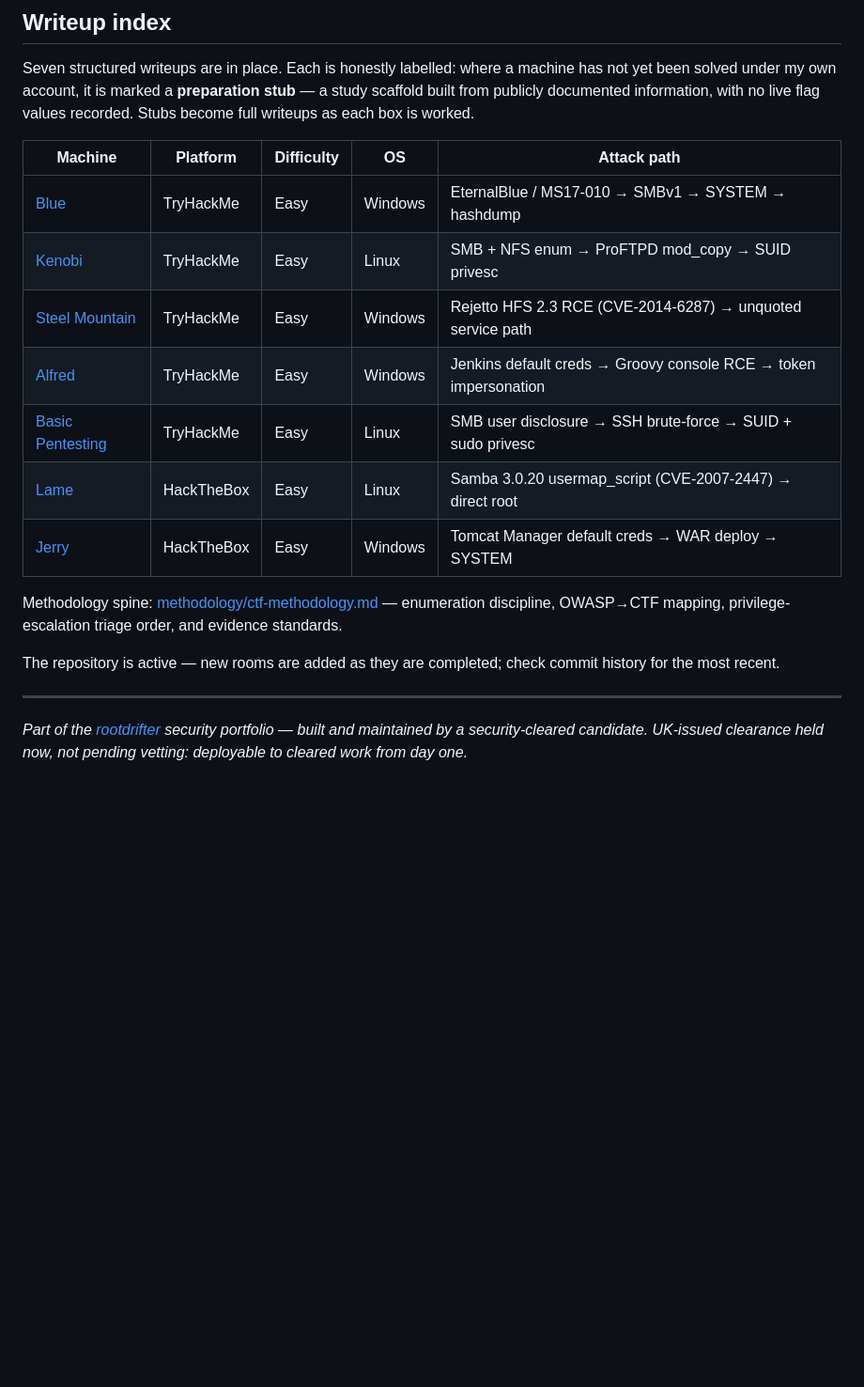
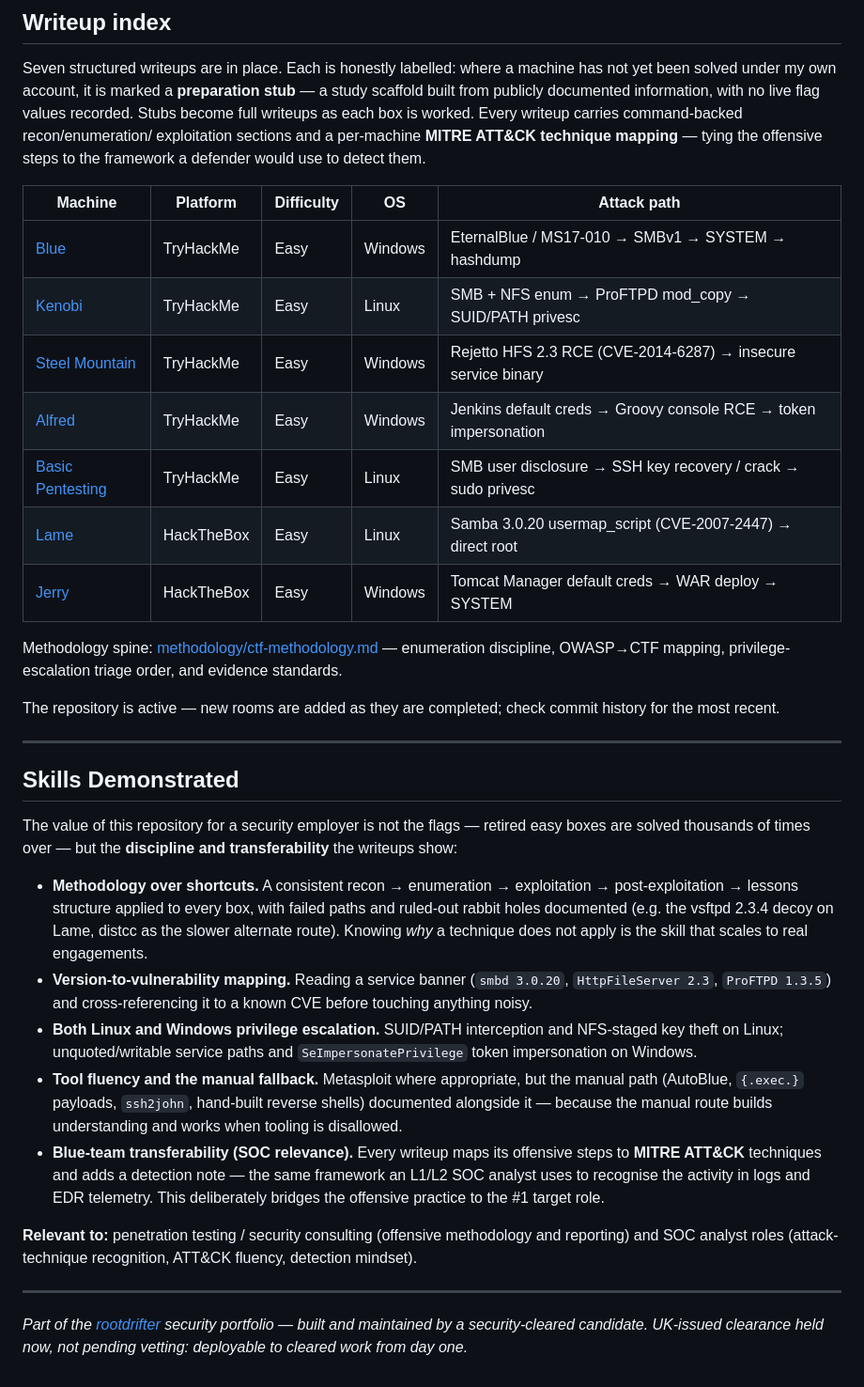
Before and after one commit to rootdrifter/gauntlet, a Markdown page: README.md, the part around the change. Shown at 94% size. Drawn GitHub-style; blank space fills up the shorter version.

Commit message:
docs(gauntlet): add Skills Demonstrated section + surface MITRE ATT&CK coverage
Adds the Skills Demonstrated section required by the repo README convention, framed
for the two target role types (pentest + SOC analyst) and surfacing the per-machine
MITRE ATT&CK mapping now present in every writeup as the offensive-to-defensive bridge.
Aligns the Basic Pentesting index row with the rewritten key-recovery path and tightens
two other attack-path summaries.

Co-Authored-By: Claude Fable 5 <noreply@anthropic.com>

```diff
--- a/README.md
+++ b/README.md
@@ -124,15 +124,17 @@ Post-exploitation: `metasploit` (where appropriate), manual shell stabilisation
 Seven structured writeups are in place. Each is honestly labelled: where a machine has not yet
 been solved under my own account, it is marked a **preparation stub** — a study scaffold built
 from publicly documented information, with no live flag values recorded. Stubs become full
-writeups as each box is worked.
+writeups as each box is worked. Every writeup carries command-backed recon/enumeration/
+exploitation sections and a per-machine **MITRE ATT&CK technique mapping** — tying the offensive
+steps to the framework a defender would use to detect them.
 
 | Machine | Platform | Difficulty | OS | Attack path |
 |---------|----------|------------|-----|-------------|
 | [Blue](writeups/thm-blue.md) | TryHackMe | Easy | Windows | EternalBlue / MS17-010 → SMBv1 → SYSTEM → hashdump |
-| [Kenobi](writeups/thm-kenobi.md) | TryHackMe | Easy | Linux | SMB + NFS enum → ProFTPD mod_copy → SUID privesc |
-| [Steel Mountain](writeups/thm-steel-mountain.md) | TryHackMe | Easy | Windows | Rejetto HFS 2.3 RCE (CVE-2014-6287) → unquoted service path |
+| [Kenobi](writeups/thm-kenobi.md) | TryHackMe | Easy | Linux | SMB + NFS enum → ProFTPD mod_copy → SUID/PATH privesc |
+| [Steel Mountain](writeups/thm-steel-mountain.md) | TryHackMe | Easy | Windows | Rejetto HFS 2.3 RCE (CVE-2014-6287) → insecure service binary |
 | [Alfred](writeups/thm-alfred.md) | TryHackMe | Easy | Windows | Jenkins default creds → Groovy console RCE → token impersonation |
-| [Basic Pentesting](writeups/thm-basic-pentesting.md) | TryHackMe | Easy | Linux | SMB user disclosure → SSH brute-force → SUID + sudo privesc |
+| [Basic Pentesting](writeups/thm-basic-pentesting.md) | TryHackMe | Easy | Linux | SMB user disclosure → SSH key recovery / crack → sudo privesc |
 | [Lame](writeups/htb-lame.md) | HackTheBox | Easy | Linux | Samba 3.0.20 usermap_script (CVE-2007-2447) → direct root |
 | [Jerry](writeups/htb-jerry.md) | HackTheBox | Easy | Windows | Tomcat Manager default creds → WAR deploy → SYSTEM |
 
@@ -144,4 +146,30 @@ most recent.
 
 ---
 
+## Skills Demonstrated
+
+The value of this repository for a security employer is not the flags — retired easy boxes are
+solved thousands of times over — but the **discipline and transferability** the writeups show:
+
+- **Methodology over shortcuts.** A consistent recon → enumeration → exploitation → post-exploitation
+  → lessons structure applied to every box, with failed paths and ruled-out rabbit holes documented
+  (e.g. the vsftpd 2.3.4 decoy on Lame, distcc as the slower alternate route). Knowing *why* a
+  technique does not apply is the skill that scales to real engagements.
+- **Version-to-vulnerability mapping.** Reading a service banner (`smbd 3.0.20`, `HttpFileServer 2.3`,
+  `ProFTPD 1.3.5`) and cross-referencing it to a known CVE before touching anything noisy.
+- **Both Linux and Windows privilege escalation.** SUID/PATH interception and NFS-staged key theft on
+  Linux; unquoted/writable service paths and `SeImpersonatePrivilege` token impersonation on Windows.
+- **Tool fluency and the manual fallback.** Metasploit where appropriate, but the manual path
+  (AutoBlue, `{.exec.}` payloads, `ssh2john`, hand-built reverse shells) documented alongside it —
+  because the manual route builds understanding and works when tooling is disallowed.
+- **Blue-team transferability (SOC relevance).** Every writeup maps its offensive steps to
+  **MITRE ATT&CK** techniques and adds a detection note — the same framework an L1/L2 SOC analyst
+  uses to recognise the activity in logs and EDR telemetry. This deliberately bridges the offensive
+  practice to the #1 target role.
+
+**Relevant to:** penetration testing / security consulting (offensive methodology and reporting) and
+SOC analyst roles (attack-technique recognition, ATT&CK fluency, detection mindset).
+
+---
+
 *Part of the [rootdrifter](https://github.com/rootdrifter) security portfolio — built and maintained by a security-cleared candidate. UK-issued clearance held now, not pending vetting: deployable to cleared work from day one.*
```
